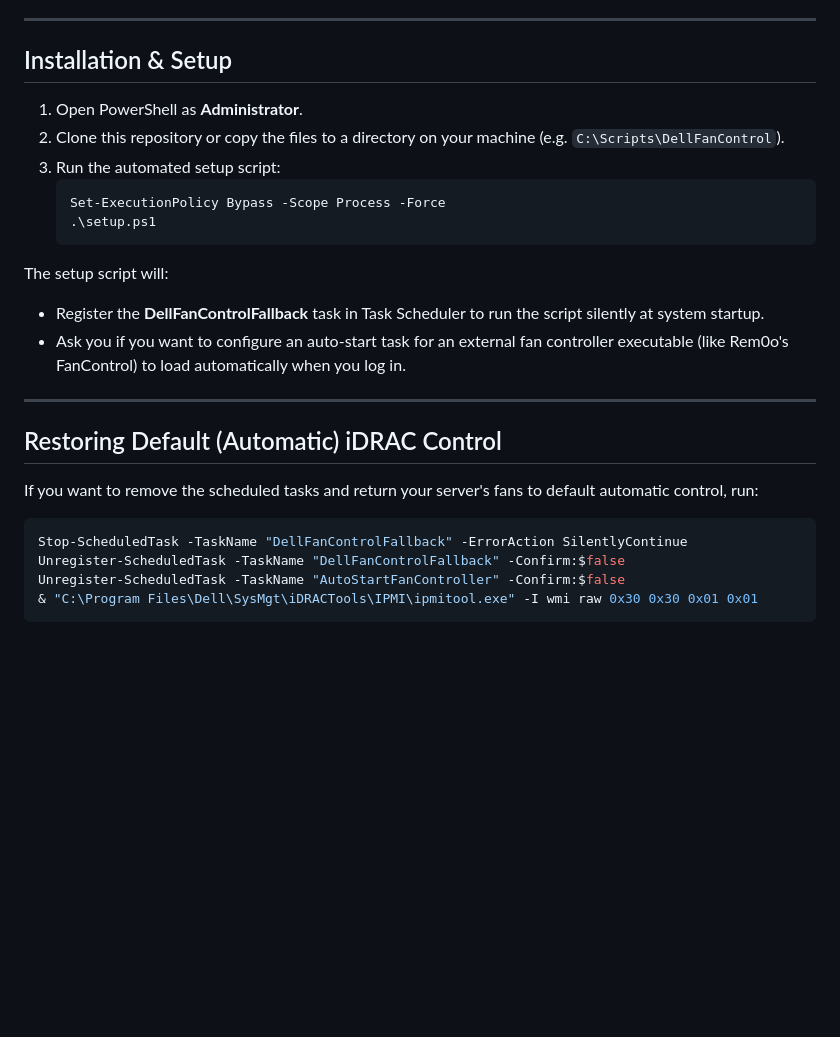
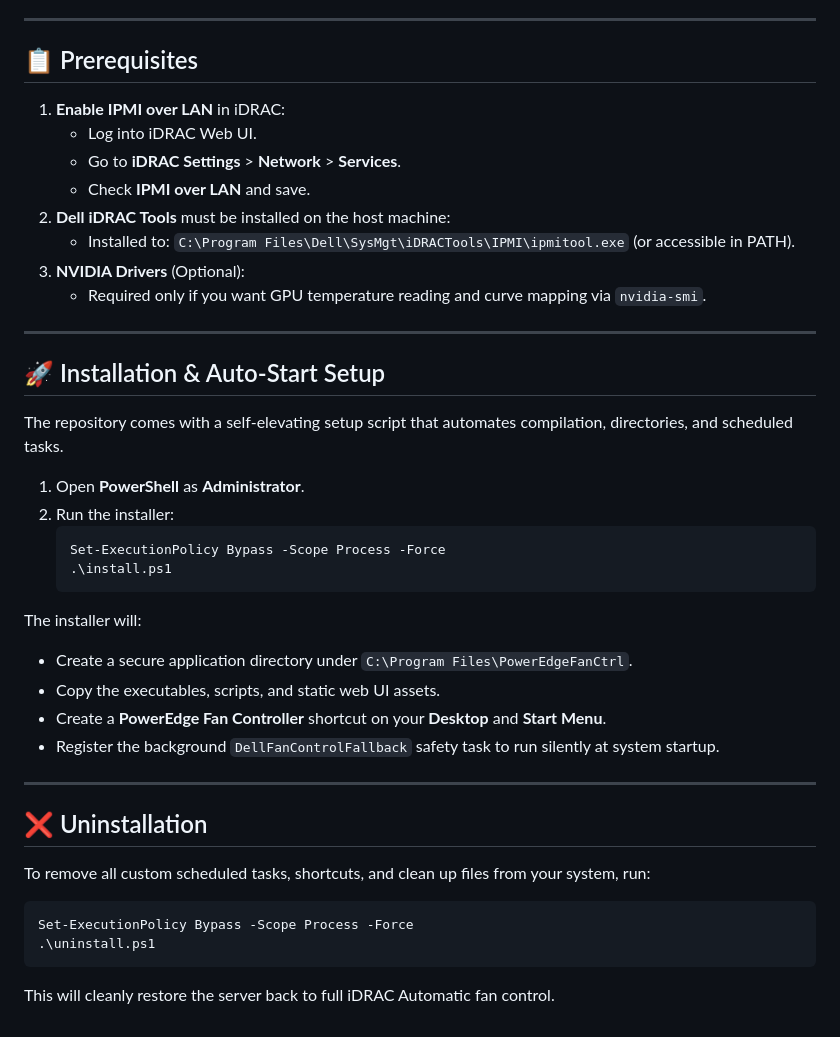
Before and after one commit to ajaa268-bot/Dellr730xdfancontrol, a Markdown page: README.md, the part around one of its changes. GitHub-like rendering; blank space fills up the shorter version.

Commit message:
Update README.md with new C# GUI, WebView2 interface, architecture diagram, and setup info

````diff
--- a/README.md
+++ b/README.md
@@ -31,27 +42,43 @@ This repository contains a lightweight fallback daemon (`dell_fan_control.ps1`)
 
 ---
 
-## Installation & Setup
+## 📋 Prerequisites
 
-1. Open PowerShell as **Administrator**.
-2. Clone this repository or copy the files to a directory on your machine (e.g. `C:\Scripts\DellFanControl`).
-3. Run the automated setup script:
-   ```powershell
-   Set-ExecutionPolicy Bypass -Scope Process -Force
-   .\setup.ps1
-   ```
-
-The setup script will:
-* Register the **DellFanControlFallback** task in Task Scheduler to run the script silently at system startup.
-* Ask you if you want to configure an auto-start task for an external fan controller executable (like Rem0o's FanControl) to load automatically when you log in.
+1. **Enable IPMI over LAN** in iDRAC:
+   * Log into iDRAC Web UI.
+   * Go to **iDRAC Settings** > **Network** > **Services**.
+   * Check **IPMI over LAN** and save.
+2. **Dell iDRAC Tools** must be installed on the host machine:
+   * Installed to: `C:\Program Files\Dell\SysMgt\iDRACTools\IPMI\ipmitool.exe` (or accessible in PATH).
+3. **NVIDIA Drivers** (Optional):
+   * Required only if you want GPU temperature reading and curve mapping via `nvidia-smi`.
 
 ---
 
-## Restoring Default (Automatic) iDRAC Control
-If you want to remove the scheduled tasks and return your server's fans to default automatic control, run:
+## 🚀 Installation & Auto-Start Setup
+
+The repository comes with a self-elevating setup script that automates compilation, directories, and scheduled tasks.
+
+1. Open **PowerShell** as **Administrator**.
+2. Run the installer:
+   ```powershell
+   Set-ExecutionPolicy Bypass -Scope Process -Force
+   .\install.ps1
+   ```
+
+The installer will:
+* Create a secure application directory under `C:\Program Files\PowerEdgeFanCtrl`.
+* Copy the executables, scripts, and static web UI assets.
+* Create a **PowerEdge Fan Controller** shortcut on your **Desktop** and **Start Menu**.
+* Register the background `DellFanControlFallback` safety task to run silently at system startup.
+
+---
+
+## ❌ Uninstallation
+
+To remove all custom scheduled tasks, shortcuts, and clean up files from your system, run:
 ```powershell
-Stop-ScheduledTask -TaskName "DellFanControlFallback" -ErrorAction SilentlyContinue
-Unregister-ScheduledTask -TaskName "DellFanControlFallback" -Confirm:$false
-Unregister-ScheduledTask -TaskName "AutoStartFanController" -Confirm:$false
-& "C:\Program Files\Dell\SysMgt\iDRACTools\IPMI\ipmitool.exe" -I wmi raw 0x30 0x30 0x01 0x01
+Set-ExecutionPolicy Bypass -Scope Process -Force
+.\uninstall.ps1
 ```
+This will cleanly restore the server back to full iDRAC Automatic fan control.
````
Also changed, not shown: other parts of README.md (+33 -22 lines).
